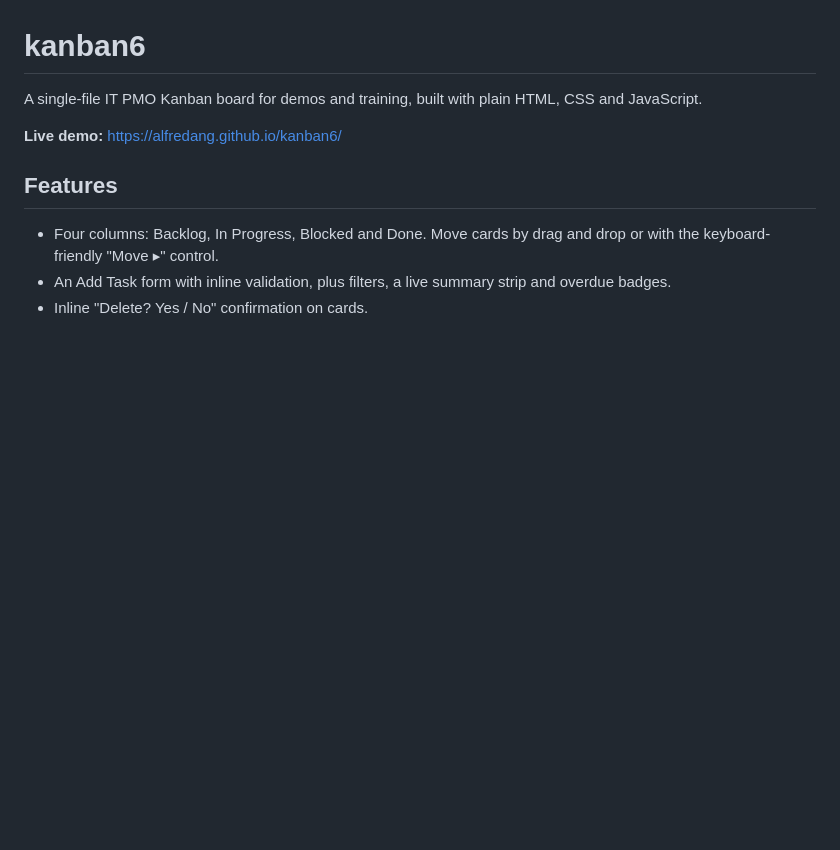
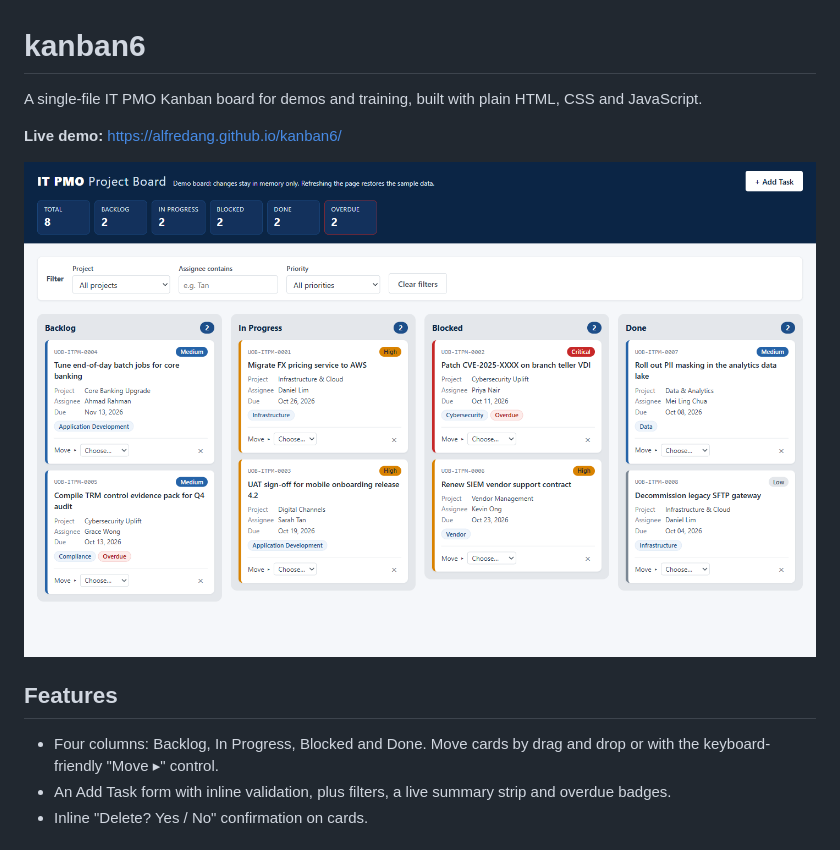
Before and after one commit to alfredang/kanban6, a Markdown page: README.md, the part around the change. GitHub-like rendering; pictures changed too: docs/screenshot.png (added); blank space fills up the shorter version.

Commit message:
Add README screenshot and screenshot step to /publish
Co-Authored-By: Claude Opus 5.5 <noreply@anthropic.com>

```diff
--- a/README.md
+++ b/README.md
@@ -3,6 +3,8 @@
 A single-file IT PMO Kanban board for demos and training, built with plain HTML, CSS and JavaScript.
 
 **Live demo:** https://alfredang.github.io/kanban6/
+
+![IT PMO Kanban board showing the Backlog, In Progress, Blocked and Done columns](docs/screenshot.png)
 
 ## Features
 
```
Also changed, not shown: .claude/commands/publish.md (+18 -3 lines), 1 other file.
